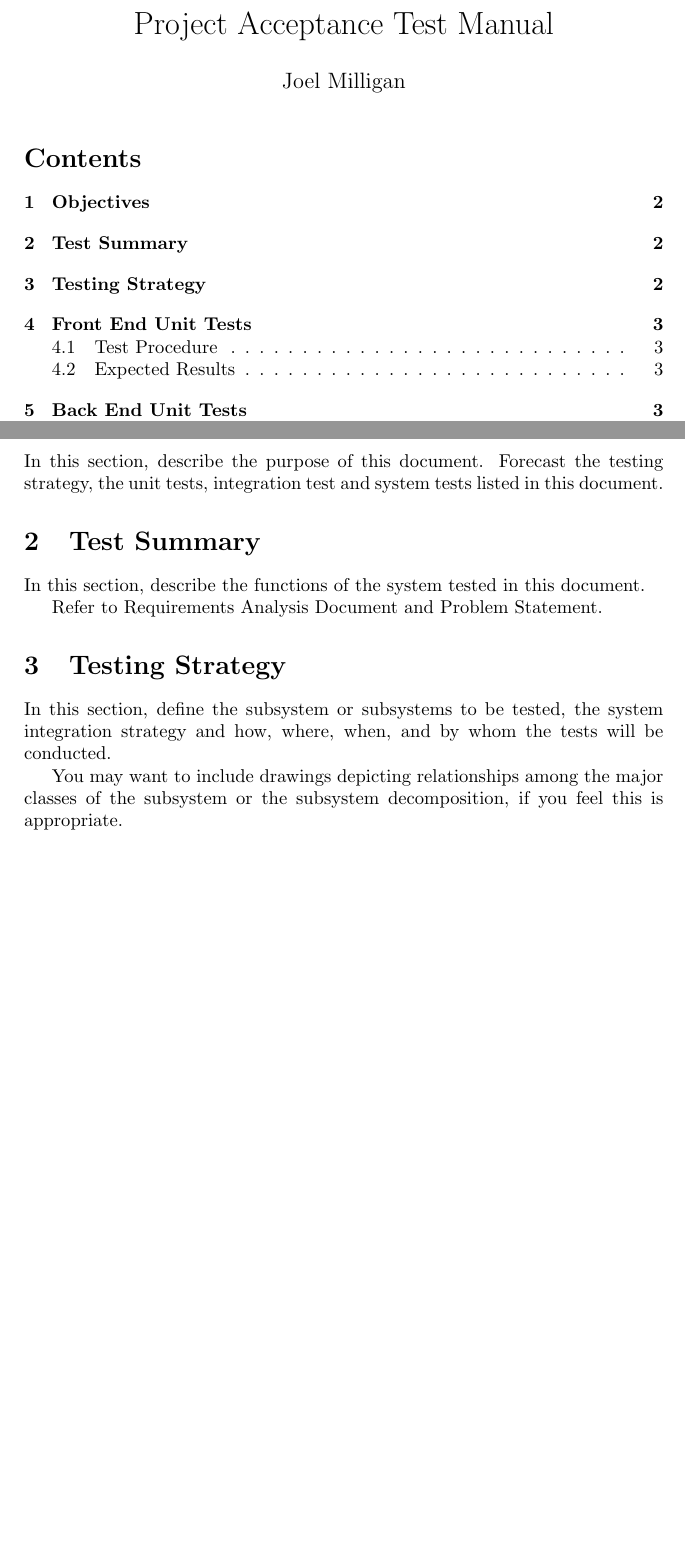
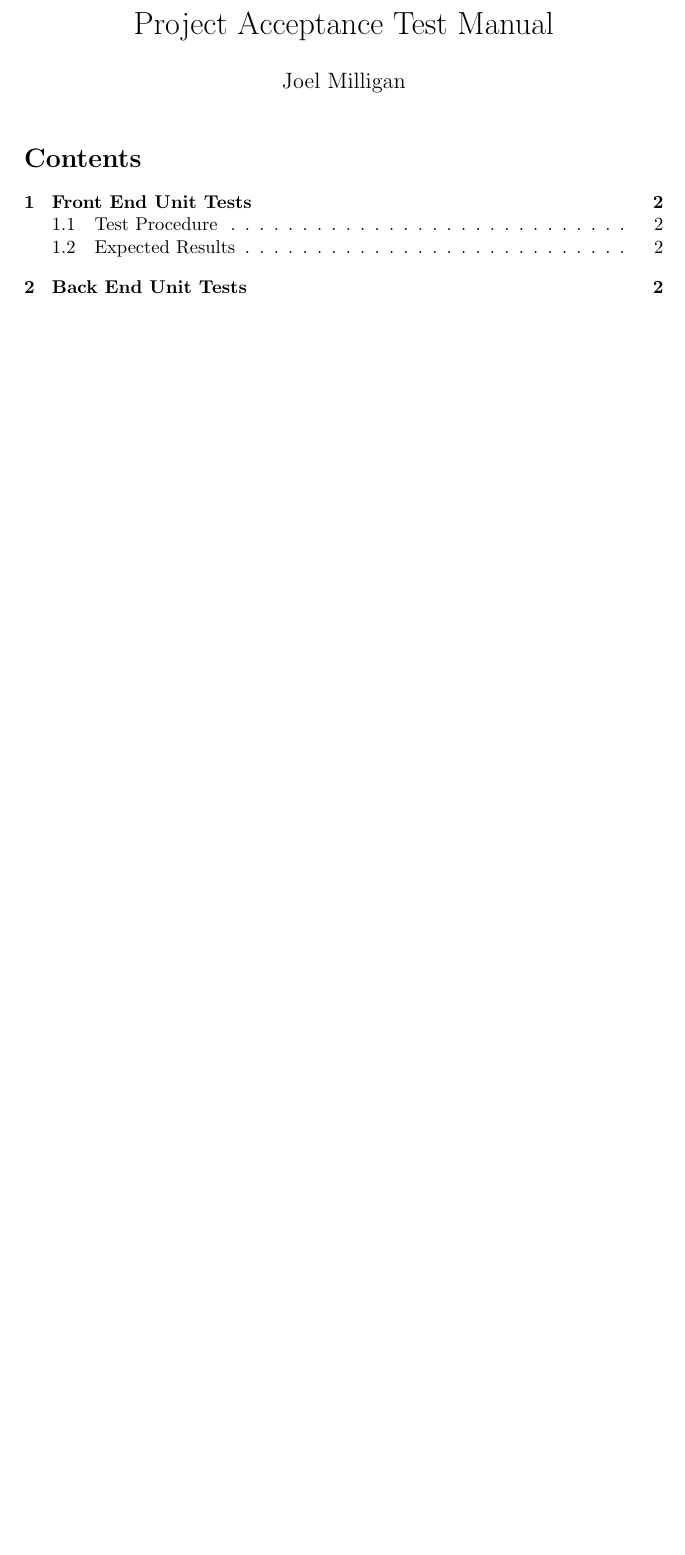
Before and after one commit to zollf/CITS3200, a LaTeX document (docs/PAT/Project Acceptance Tests.tex): two parts of pages 1 and 2 of 7 before the commit and part of page 1 of 6 after it, the two joined at a grey line, cut so that both start at the same text, the shorter picture padded with empty space. Compiled offline with pdfLaTeX.

Commit message:
Removed unneccessary first page

```diff
--- a/docs/PAT/Project Acceptance Tests.tex
+++ b/docs/PAT/Project Acceptance Tests.tex
@@ -7,21 +7,6 @@
 \begin{document}
 \maketitle
 \tableofcontents
-
-\newpage
-\section{Objectives}
-In this section, describe the purpose of this document.
-Forecast the testing strategy, the unit tests, integration test and system tests listed in this document.
-
-\section{Test Summary}
-In this section, describe the functions of the system tested in this document.
-
-Refer to Requirements Analysis Document and Problem Statement.
-
-\section{Testing Strategy}
-In this section, define the subsystem or subsystems to be tested, the system integration strategy and how, where, when, and by whom the tests will be conducted.
-
-You may want to include drawings depicting relationships among the major classes of the subsystem or the subsystem decomposition, if you feel this is appropriate.
 
 \newpage
 \section{Front End Unit Tests}
```
Also changed, not shown: docs/PAT/Project Acceptance Tests.pdf.
